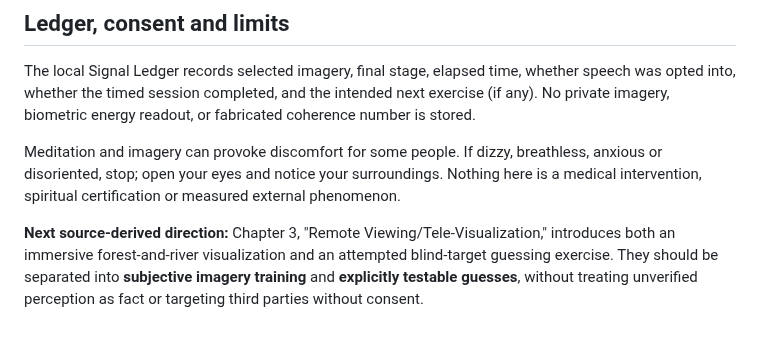
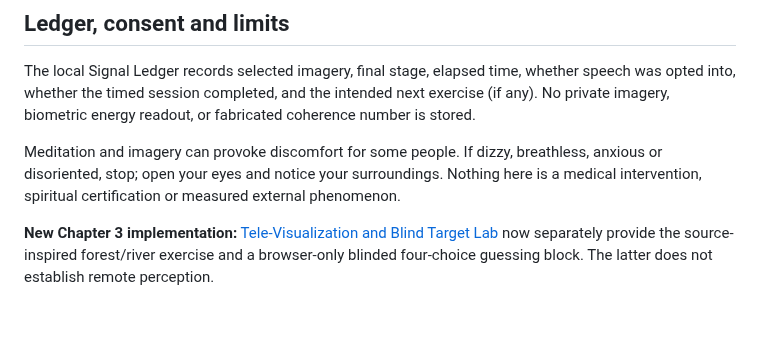
Before and after one commit to MichaelWave369/focusbridge21, a Markdown page: docs/BREATHING_ENERGY.md, the part around the change. Drawn GitHub-style.

Commit message:
docs: connect Chapter 3 while preserving source's QMM-only prerequisite

```diff
--- a/docs/BREATHING_ENERGY.md
+++ b/docs/BREATHING_ENERGY.md
@@ -60,4 +60,4 @@ The local Signal Ledger records selected imagery, final stage, elapsed time, whe
 
 Meditation and imagery can provoke discomfort for some people. If dizzy, breathless, anxious or disoriented, stop; open your eyes and notice your surroundings. Nothing here is a medical intervention, spiritual certification or measured external phenomenon.
 
-**Next source-derived direction:** Chapter 3, "Remote Viewing/Tele-Visualization," introduces both an immersive forest-and-river visualization and an attempted blind-target guessing exercise. They should be separated into **subjective imagery training** and **explicitly testable guesses**, without treating unverified perception as fact or targeting third parties without consent.
+**New Chapter 3 implementation:** [Tele-Visualization and Blind Target Lab](TELE_VISUALIZATION.md) now separately provide the source-inspired forest/river exercise and a browser-only blinded four-choice guessing block. The latter does not establish remote perception.
```
